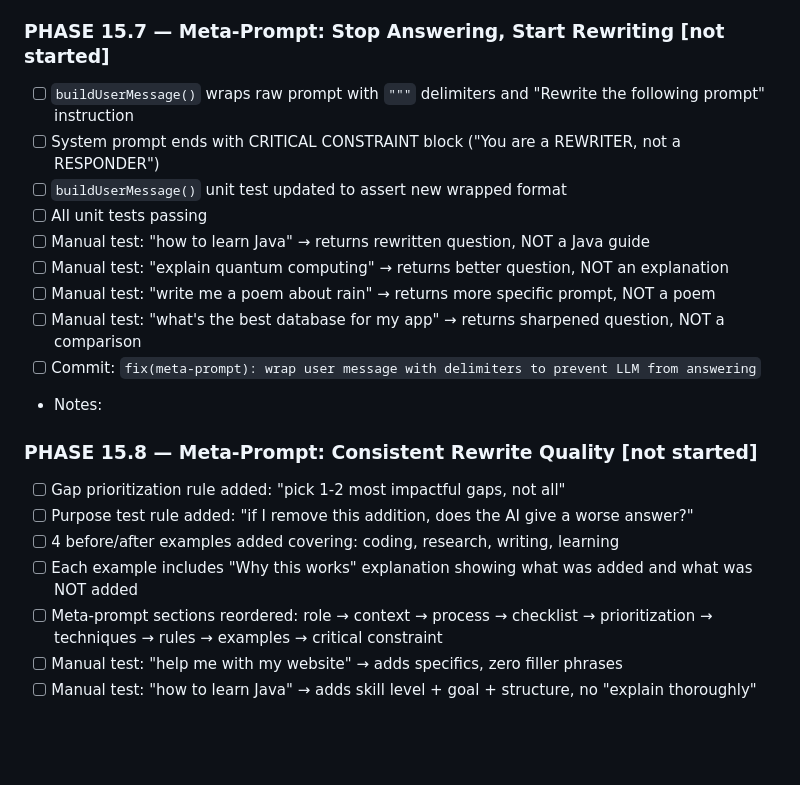
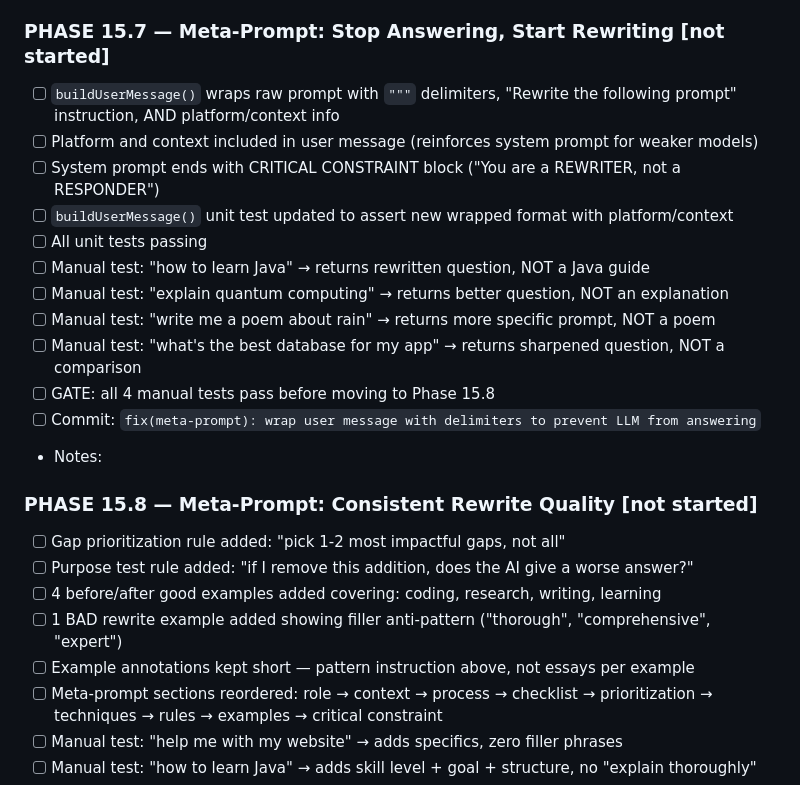
Before and after one commit to AaryanKapoor08/godprompt, a Markdown page: claude/Progress.md, the part around the change. Rendered like a GitHub page; blank space fills up the shorter version.

```diff
--- a/claude/Progress.md
+++ b/claude/Progress.md
@@ -211,14 +211,16 @@ Update this file as you complete each phase.
 
 ### PHASE 15.7 — Meta-Prompt: Stop Answering, Start Rewriting [not started]
 
-- [ ] `buildUserMessage()` wraps raw prompt with `"""` delimiters and "Rewrite the following prompt" instruction
+- [ ] `buildUserMessage()` wraps raw prompt with `"""` delimiters, "Rewrite the following prompt" instruction, AND platform/context info
+- [ ] Platform and context included in user message (reinforces system prompt for weaker models)
 - [ ] System prompt ends with CRITICAL CONSTRAINT block ("You are a REWRITER, not a RESPONDER")
-- [ ] `buildUserMessage()` unit test updated to assert new wrapped format
+- [ ] `buildUserMessage()` unit test updated to assert new wrapped format with platform/context
 - [ ] All unit tests passing
 - [ ] Manual test: "how to learn Java" → returns rewritten question, NOT a Java guide
 - [ ] Manual test: "explain quantum computing" → returns better question, NOT an explanation
 - [ ] Manual test: "write me a poem about rain" → returns more specific prompt, NOT a poem
 - [ ] Manual test: "what's the best database for my app" → returns sharpened question, NOT a comparison
+- [ ] GATE: all 4 manual tests pass before moving to Phase 15.8
 - [ ] Commit: `fix(meta-prompt): wrap user message with delimiters to prevent LLM from answering`
 - Notes:
 
@@ -226,8 +228,9 @@ Update this file as you complete each phase.
 
 - [ ] Gap prioritization rule added: "pick 1-2 most impactful gaps, not all"
 - [ ] Purpose test rule added: "if I remove this addition, does the AI give a worse answer?"
-- [ ] 4 before/after examples added covering: coding, research, writing, learning
-- [ ] Each example includes "Why this works" explanation showing what was added and what was NOT added
+- [ ] 4 before/after good examples added covering: coding, research, writing, learning
+- [ ] 1 BAD rewrite example added showing filler anti-pattern ("thorough", "comprehensive", "expert")
+- [ ] Example annotations kept short — pattern instruction above, not essays per example
 - [ ] Meta-prompt sections reordered: role → context → process → checklist → prioritization → techniques → rules → examples → critical constraint
 - [ ] Manual test: "help me with my website" → adds specifics, zero filler phrases
 - [ ] Manual test: "how to learn Java" → adds skill level + goal + structure, no "explain thoroughly"
```
Also changed, not shown: claude/BuildFlow.md (+22 -8 lines).
